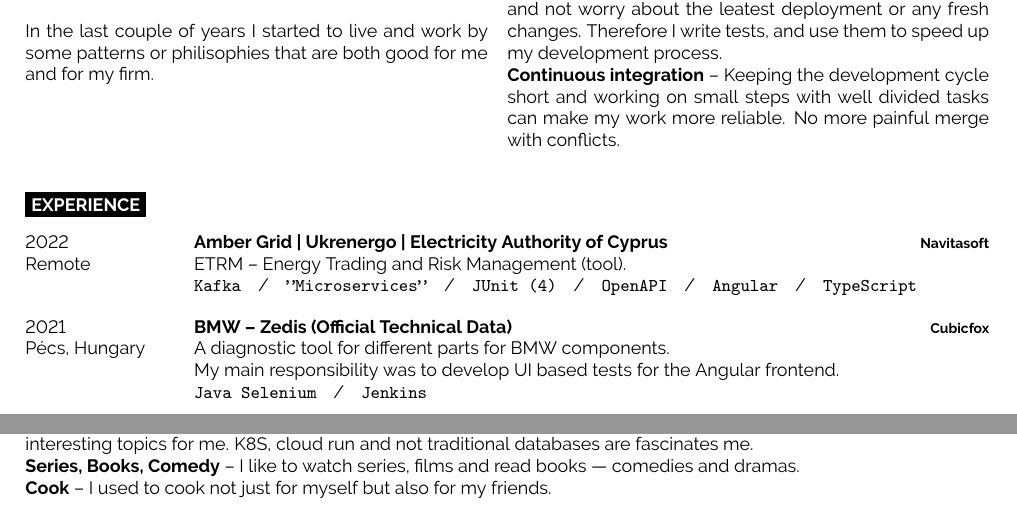
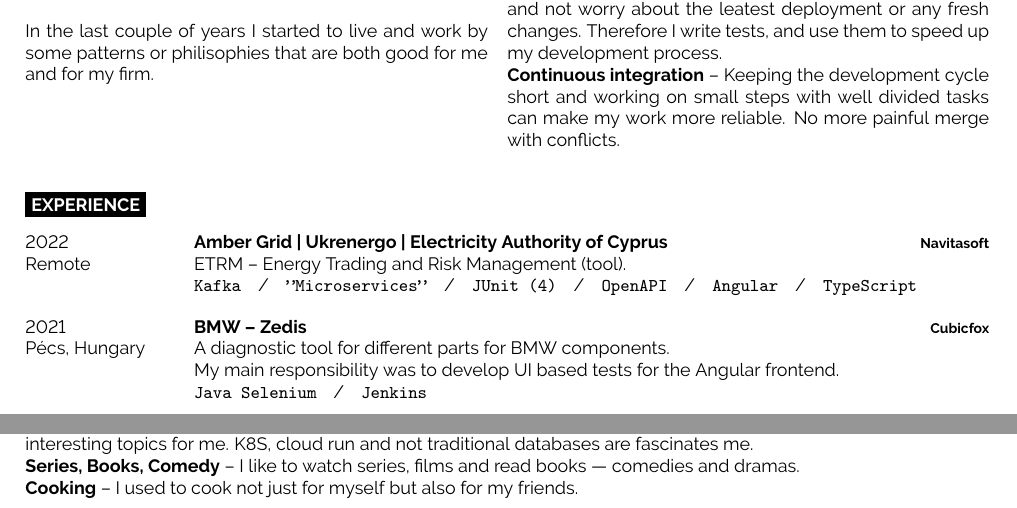
Before and after one commit to varihazy-peter/cv, a LaTeX CV (src/varihazy-peter-cv.tex): two parts of pages 1 and 2 of 2, joined at a grey line, cut so that both start at the same text. Compiled offline with pdfLaTeX.

Commit message:
rm incorrect abbreviation

```diff
--- a/src/varihazy-peter-cv.tex
+++ b/src/varihazy-peter-cv.tex
@@ -97,7 +97,7 @@
         }
     \entry
         {2021 \\ Pécs, Hungary}
-        {BMW -- Zedis (Official Technical Data)}
+        {BMW -- Zedis}
         {\href{https://cubicfox.com/}{Cubicfox}}
         {A diagnostic tool for different parts for BMW components.\\
             My main responsibility was to develop UI based tests for the Angular frontend.\\
@@ -282,7 +282,7 @@
 
 \textbf{Series, Books, Comedy} -- I like to watch series, films and read books — comedies and dramas.
 
-\textbf{Cook} -- I used to cook not just for myself but also for my friends.
+\textbf{Cooking} -- I used to cook not just for myself but also for my friends.
 %----------------------------------------------------------------------------------------
 
 \end{document}
```
